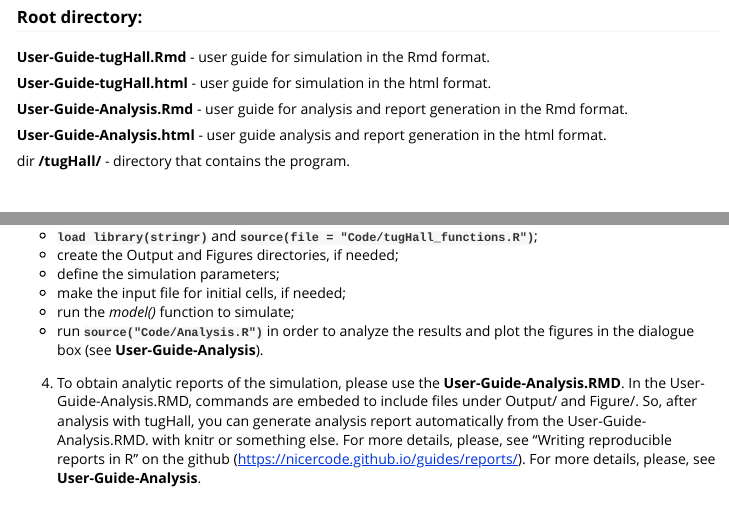
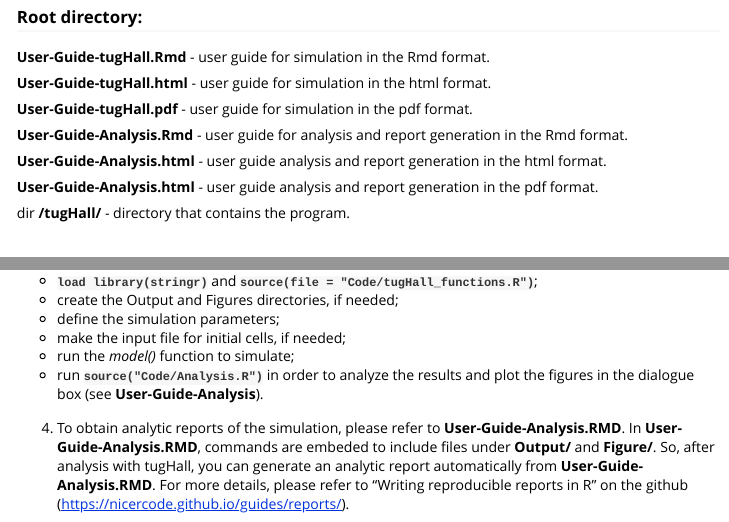
Before and after one commit to nagornovys/Cancer_cell_evolution, an R Markdown document (User-Guide-tugHall.Rmd): the page in a window 1100 px wide, from 740 px down, and a second part further down, joined at a grey line. Rendered offline with R 4.5, knitr and Pandoc, with nearby package versions; some code elsewhere in the file could not run offline.

Commit message:
Add pdf files

```diff
--- a/User-Guide-tugHall.Rmd
+++ b/User-Guide-tugHall.Rmd
@@ -67,9 +67,13 @@
 
 **User-Guide-tugHall.html** - user guide for simulation in the html format.
 
+**User-Guide-tugHall.pdf** - user guide for simulation in the pdf format.
+
 **User-Guide-Analysis.Rmd** - user guide for analysis and report generation in the Rmd format.
 
 **User-Guide-Analysis.html** - user guide analysis and report generation in the html format.
+
+**User-Guide-Analysis.html** - user guide analysis and report generation in the pdf format.
 
 dir **/tugHall/** - directory that contains the program.
 
@@ -356,5 +360,5 @@
   - run the *model()* function to simulate;
   - run **`source("Code/Analysis.R")`** in order to analyze the results and plot the figures in the dialogue box (see **User-Guide-Analysis**).
 
-4. To obtain analytic reports of the simulation, please use the **User-Guide-Analysis.RMD**.
-In the User-Guide-Analysis.RMD, commands are embeded to include files under Output/ and Figure/. So, after analysis with tugHall, you can generate analysis report automatically from the User-Guide-Analysis.RMD. with knitr or something else. For more details, please, see "Writing reproducible reports in R" on the github (https://nicercode.github.io/guides/reports/). For more details, please, see **User-Guide-Analysis**.
+4. To obtain analytic reports of the simulation, please refer to **User-Guide-Analysis.RMD**.
+In **User-Guide-Analysis.RMD**, commands are embeded to include files under **Output/** and **Figure/**. So, after analysis with tugHall, you can generate an analytic report automatically from **User-Guide-Analysis.RMD**. For more details, please refer to "Writing reproducible reports in R" on the github (https://nicercode.github.io/guides/reports/).
```
